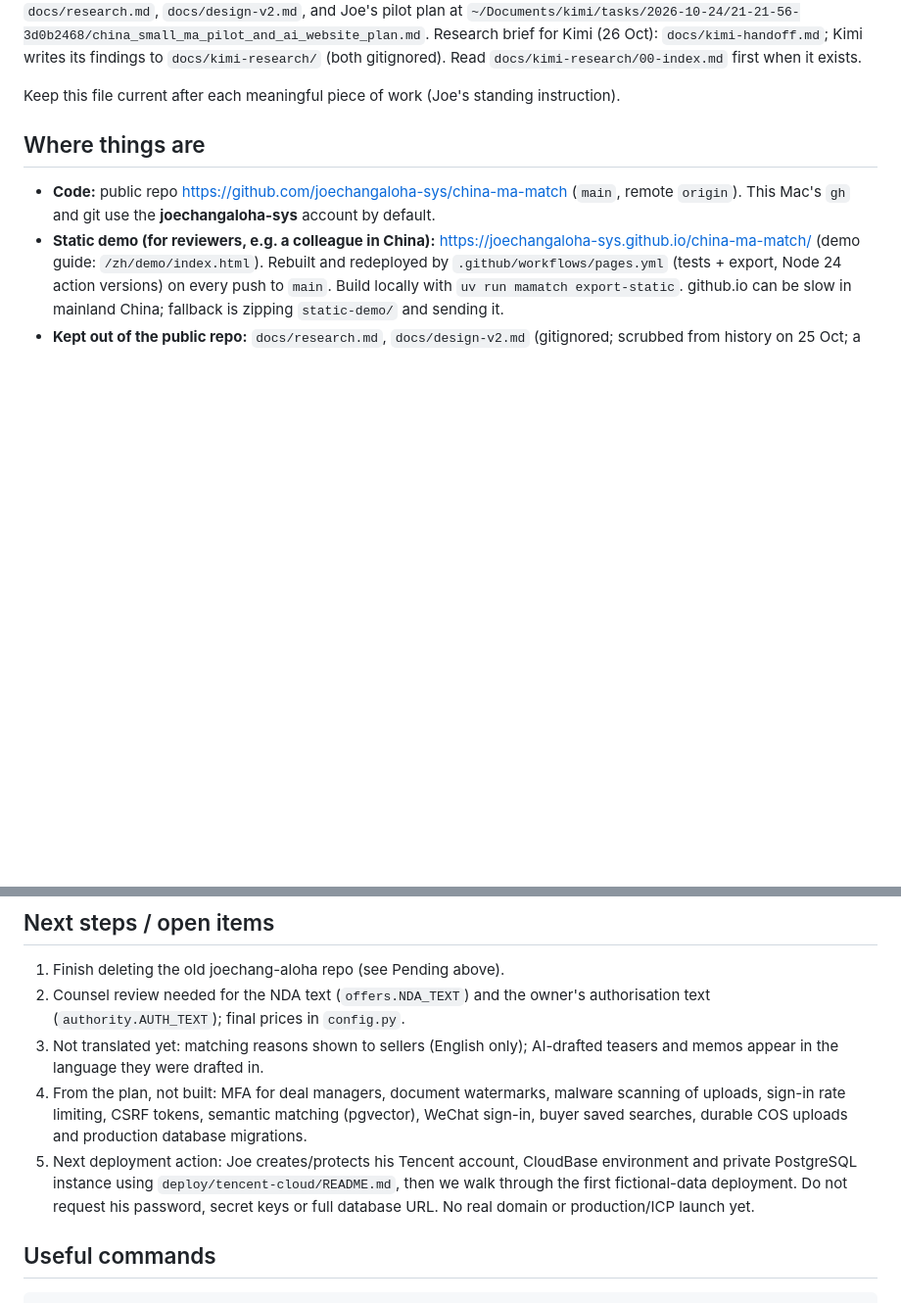
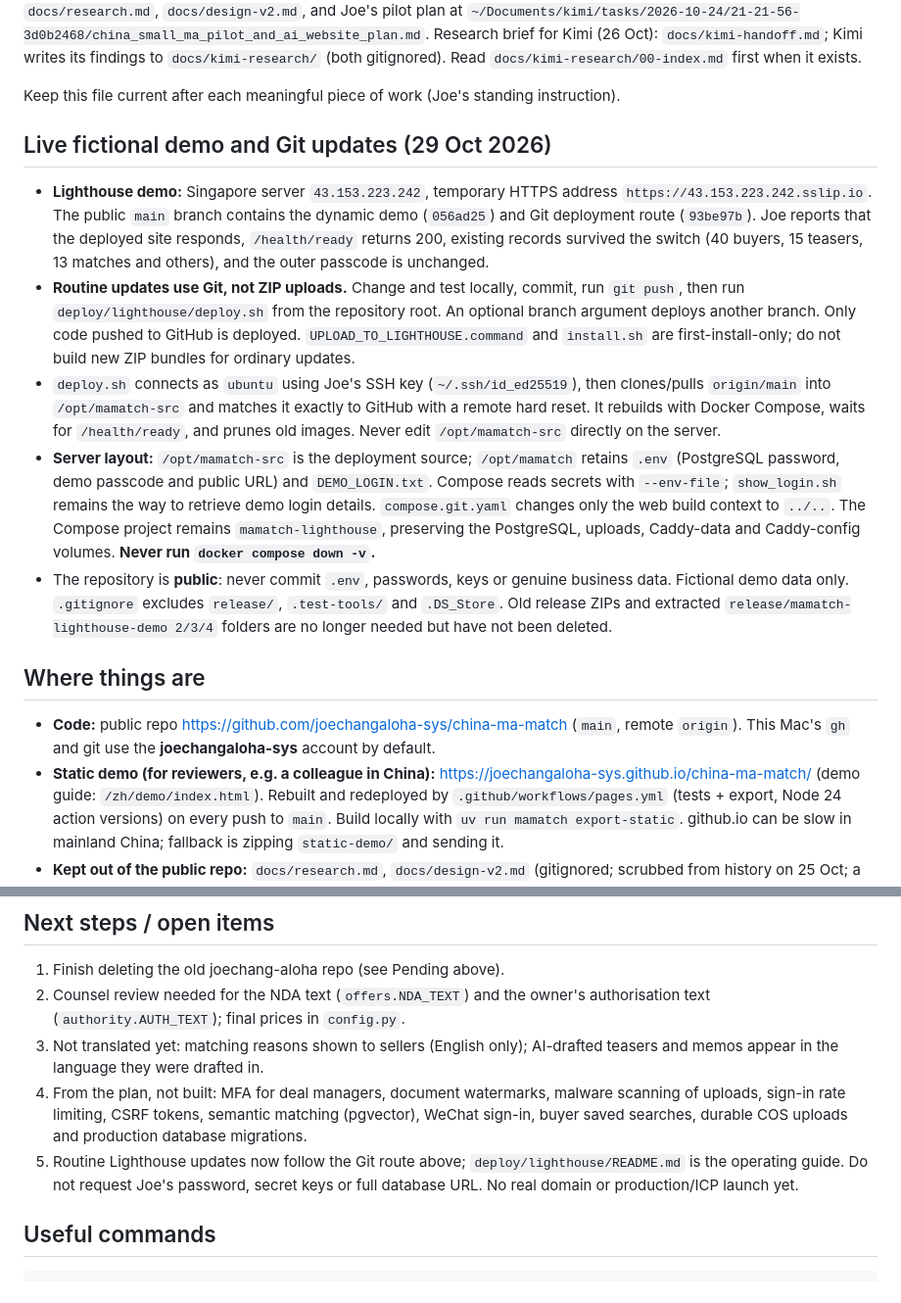
Before and after one commit to joechangaloha-sys/china-ma-match, a Markdown page: handoff.md, 2 parts joined by grey strips. Shown at 98% size. Rendered like a GitHub page; blank space fills up the shorter version.

Commit message:
Record the Git deploy route for the Lighthouse demo in the handoff
Co-Authored-By: Claude Opus 5.5 <noreply@anthropic.com>

```diff
--- a/handoff.md
+++ b/handoff.md
@@ -7,6 +7,28 @@ Research brief for Kimi (26 Oct): `docs/kimi-handoff.md`; Kimi writes its findin
 (both gitignored). Read `docs/kimi-research/00-index.md` first when it exists.
 
 Keep this file current after each meaningful piece of work (Joe's standing instruction).
+
+## Live fictional demo and Git updates (29 Oct 2026)
+
+- **Lighthouse demo:** Singapore server `43.153.223.242`, temporary HTTPS address
+  `https://43.153.223.242.sslip.io`. The public `main` branch contains the dynamic demo (`056ad25`) and Git
+  deployment route (`93be97b`). Joe reports that the deployed site responds, `/health/ready` returns 200, existing
+  records survived the switch (40 buyers, 15 teasers, 13 matches and others), and the outer passcode is unchanged.
+- **Routine updates use Git, not ZIP uploads.** Change and test locally, commit, run `git push`, then run
+  `deploy/lighthouse/deploy.sh` from the repository root. An optional branch argument deploys another branch.
+  Only code pushed to GitHub is deployed. `UPLOAD_TO_LIGHTHOUSE.command` and `install.sh` are first-install-only;
+  do not build new ZIP bundles for ordinary updates.
+- `deploy.sh` connects as `ubuntu` using Joe's SSH key (`~/.ssh/id_ed25519`), then clones/pulls `origin/main` into
+  `/opt/mamatch-src` and matches it exactly to GitHub with a remote hard reset. It rebuilds with Docker Compose,
+  waits for `/health/ready`, and prunes old images. Never edit `/opt/mamatch-src` directly on the server.
+- **Server layout:** `/opt/mamatch-src` is the deployment source; `/opt/mamatch` retains `.env` (PostgreSQL password,
+  demo passcode and public URL) and `DEMO_LOGIN.txt`. Compose reads secrets with `--env-file`; `show_login.sh`
+  remains the way to retrieve demo login details. `compose.git.yaml` changes only the web build context to `../..`.
+  The Compose project remains `mamatch-lighthouse`, preserving the PostgreSQL, uploads, Caddy-data and Caddy-config
+  volumes. **Never run `docker compose down -v`.**
+- The repository is **public**: never commit `.env`, passwords, keys or genuine business data. Fictional demo data
+  only. `.gitignore` excludes `release/`, `.test-tools/` and `.DS_Store`. Old release ZIPs and extracted
+  `release/mamatch-lighthouse-demo 2/3/4` folders are no longer needed but have not been deleted.
 
 ## Where things are
 
@@ -132,9 +154,8 @@ GitHub Pages workflow.
 4. From the plan, not built: MFA for deal managers, document watermarks, malware scanning of uploads, sign-in rate
    limiting, CSRF tokens, semantic matching (pgvector), WeChat sign-in, buyer saved searches, durable COS uploads
    and production database migrations.
-5. Next deployment action: Joe creates/protects his Tencent account, CloudBase environment and private PostgreSQL
-   instance using `deploy/tencent-cloud/README.md`, then we walk through the first fictional-data deployment.
-   Do not request his password, secret keys or full database URL. No real domain or production/ICP launch yet.
+5. Routine Lighthouse updates now follow the Git route above; `deploy/lighthouse/README.md` is the operating guide.
+   Do not request Joe's password, secret keys or full database URL. No real domain or production/ICP launch yet.
 
 ## Useful commands
 
```
Also changed, not shown: other parts of handoff.md (+1 -1 lines).
